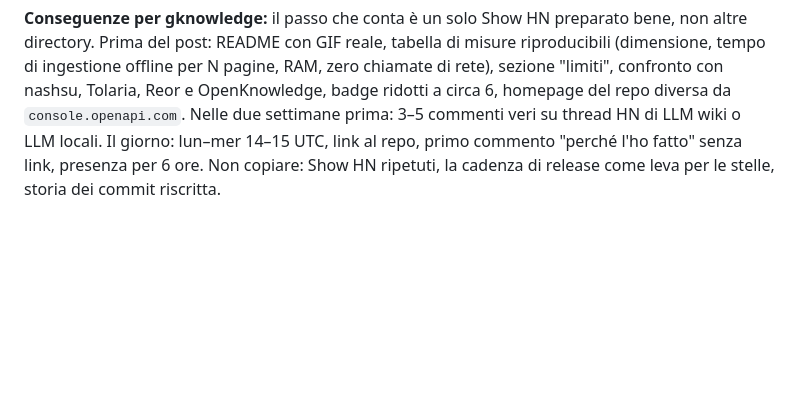
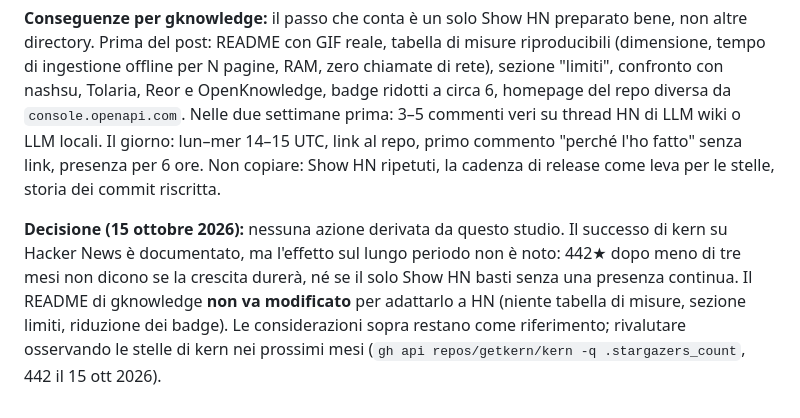
Before and after one commit to Aaqibhafeezkhan/gknowledge, a Markdown page: DISTRIBUTING.md, the part around the change. Drawn GitHub-style; blank space fills up the shorter version.

Commit message:
docs(distributing): record decision on kern study
Co-Authored-By: Claude Opus 5.5 <noreply@anthropic.com>

```diff
--- a/DISTRIBUTING.md
+++ b/DISTRIBUTING.md
@@ -408,3 +408,5 @@ Il messaggio per questo pubblico è **offline, senza API a pagamento, su un port
 - **README costruito per essere verificato su HN**: numeri nel titolo, GIF demo, tabella di confronto con Docker/Podman, sezione "limiti", CI che mantiene veri i numeri pubblicati, pochi badge.
 
 **Conseguenze per gknowledge:** il passo che conta è un solo Show HN preparato bene, non altre directory. Prima del post: README con GIF reale, tabella di misure riproducibili (dimensione, tempo di ingestione offline per N pagine, RAM, zero chiamate di rete), sezione "limiti", confronto con nashsu, Tolaria, Reor e OpenKnowledge, badge ridotti a circa 6, homepage del repo diversa da `console.openapi.com`. Nelle due settimane prima: 3–5 commenti veri su thread HN di LLM wiki o LLM locali. Il giorno: lun–mer 14–15 UTC, link al repo, primo commento "perché l'ho fatto" senza link, presenza per 6 ore. Non copiare: Show HN ripetuti, la cadenza di release come leva per le stelle, storia dei commit riscritta.
+
+**Decisione (15 ottobre 2026):** nessuna azione derivata da questo studio. Il successo di kern su Hacker News è documentato, ma l'effetto sul lungo periodo non è noto: 442★ dopo meno di tre mesi non dicono se la crescita durerà, né se il solo Show HN basti senza una presenza continua. Il README di gknowledge **non va modificato** per adattarlo a HN (niente tabella di misure, sezione limiti, riduzione dei badge). Le considerazioni sopra restano come riferimento; rivalutare osservando le stelle di kern nei prossimi mesi (`gh api repos/getkern/kern -q .stargazers_count`, 442 il 15 ott 2026).
```
